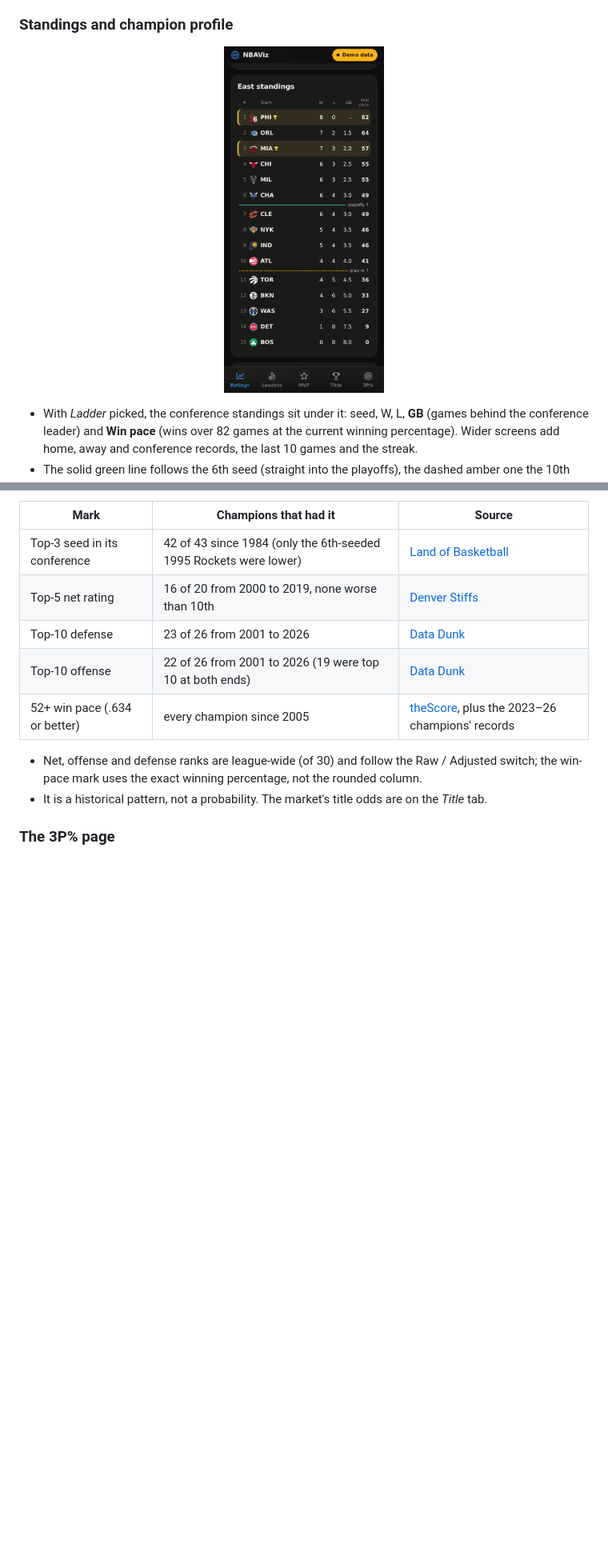
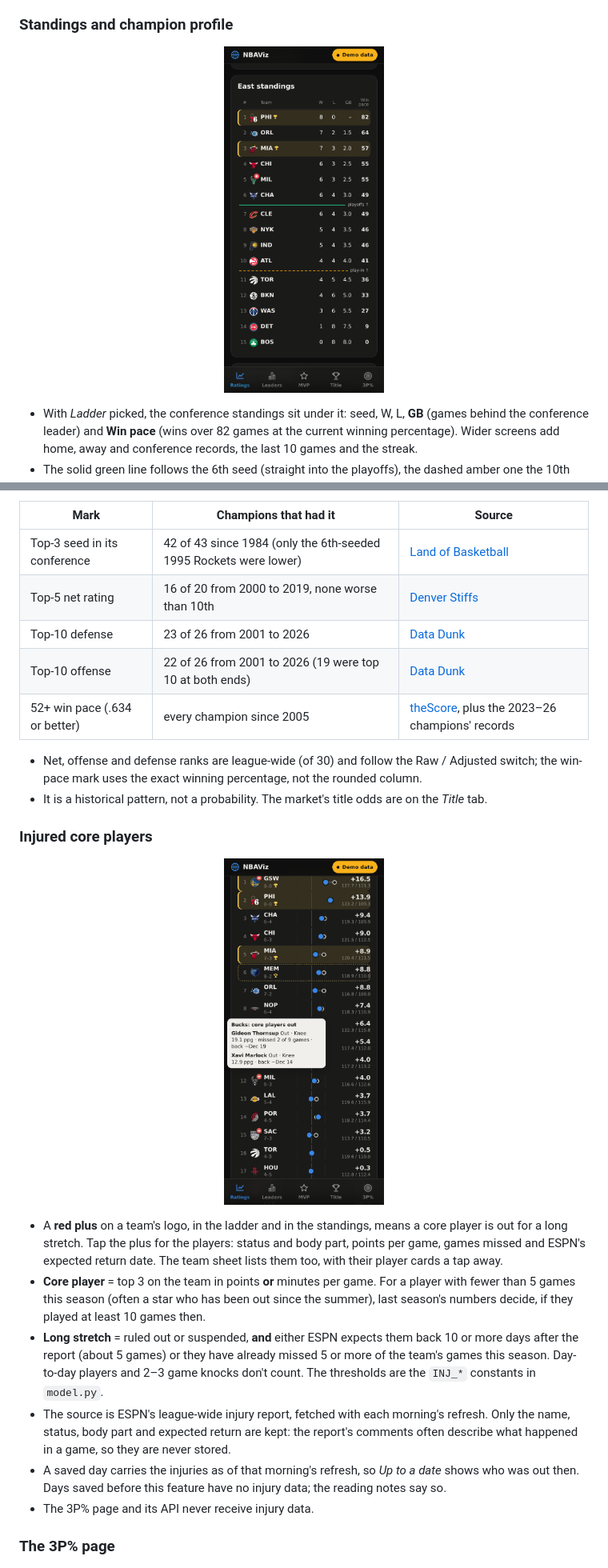
Before and after one commit to whysoserious321/NBA-Spoiler-Free-Viz, a Markdown page: README.md, 2 parts joined by grey strips. Shown at 80% size. GitHub-like rendering; pictures changed too: docs/screenshots/injuries.png (added), docs/screenshots/standings.png; blank space fills up the shorter version.

```diff
--- a/README.md
+++ b/README.md
@@ -221,6 +225,29 @@ The same key is in the app: tap *How to read this* under the diamond.
 - Net, offense and defense ranks are league-wide (of 30) and follow the Raw / Adjusted switch; the
   win-pace mark uses the exact winning percentage, not the rounded column.
 - It is a historical pattern, not a probability. The market's title odds are on the *Title* tab.
+
+### Injured core players
+
+<p align="center">
+  <img src="docs/screenshots/injuries.png" width="200" alt="Ladder with an injury plus tapped: the team's core players out, games missed and expected return">
+</p>
+
+- A **red plus** on a team's logo, in the ladder and in the standings, means a core player is out for a
+  long stretch. Tap the plus for the players: status and body part, points per game, games missed and
+  ESPN's expected return date. The team sheet lists them too, with their player cards a tap away.
+- **Core player** = top 3 on the team in points **or** minutes per game. For a player with fewer than 5
+  games this season (often a star who has been out since the summer), last season's numbers decide,
+  if they played at least 10 games then.
+- **Long stretch** = ruled out or suspended, **and** either ESPN expects them back 10 or more days after
+  the report (about 5 games) or they have already missed 5 or more of the team's games this season.
+  Day-to-day players and 2–3 game knocks don't count. The thresholds are the `INJ_*` constants in
+  `model.py`.
+- The source is ESPN's league-wide injury report, fetched with each morning's refresh. Only the name,
+  status, body part and expected return are kept: the report's comments often describe what happened
+  in a game, so they are never stored.
+- A saved day carries the injuries as of that morning's refresh, so *Up to a date* shows who was out
+  then. Days saved before this feature have no injury data; the reading notes say so.
+- The 3P% page and its API never receive injury data.
 
 ### The 3P% page
 
```
Also changed, not shown: other parts of README.md (+10 -4 lines), docs/screenshots/ladder.png, docs/screenshots/team.png, 5 other files.
